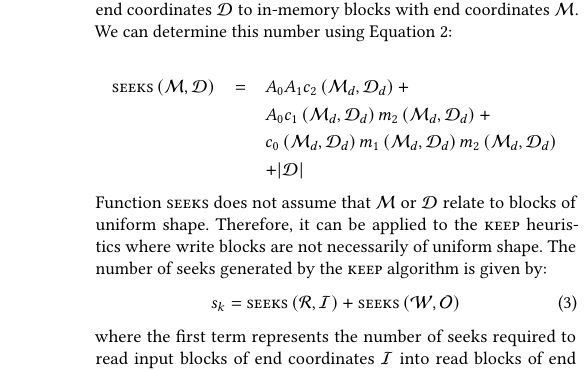
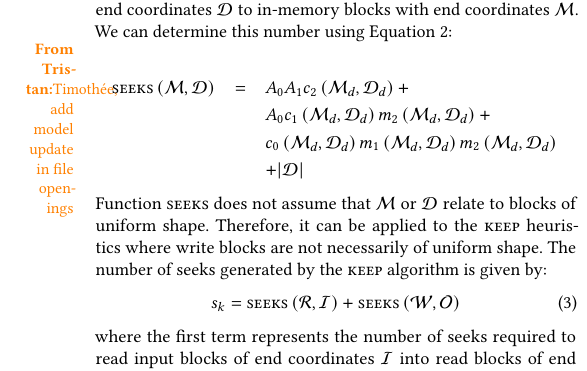
Before and after one commit to big-data-lab-team/paper-repartition, a LaTeX paper (algorithm_paper_v1.tex): part of one column of page 5 of 10, cut so that both start at the same text. Compiled offline with pdfLaTeX.

Commit message:
extra note

```diff
--- a/algorithm_paper_v1.tex
+++ b/algorithm_paper_v1.tex
@@ -583,7 +583,7 @@ and its max across all iterations is returned as the peak memory
 consumption.
 
 \subsection{Number of generated seeks}
-
+\tristan{Timothée, add model update in file openings}
 Similar to the
 baseline, seeks generated by the \keep heuristic happen during reads (line
 13 in Alg.~\ref{algo:generalrepartition}) and during writes (line 18).  To count the seeks generated
```
